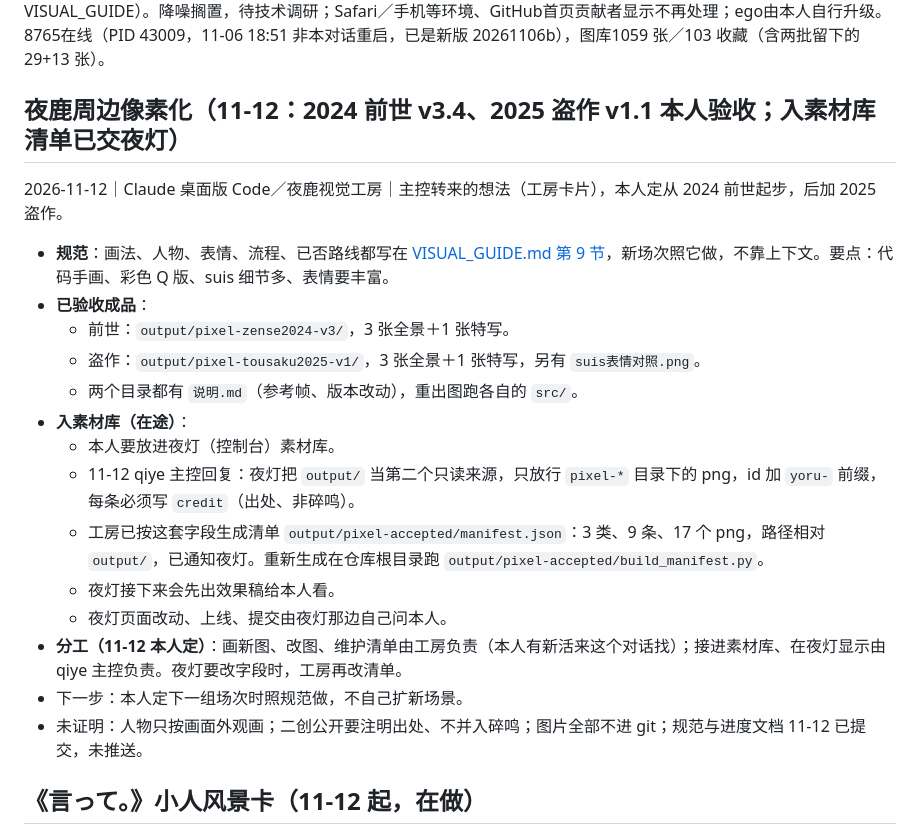
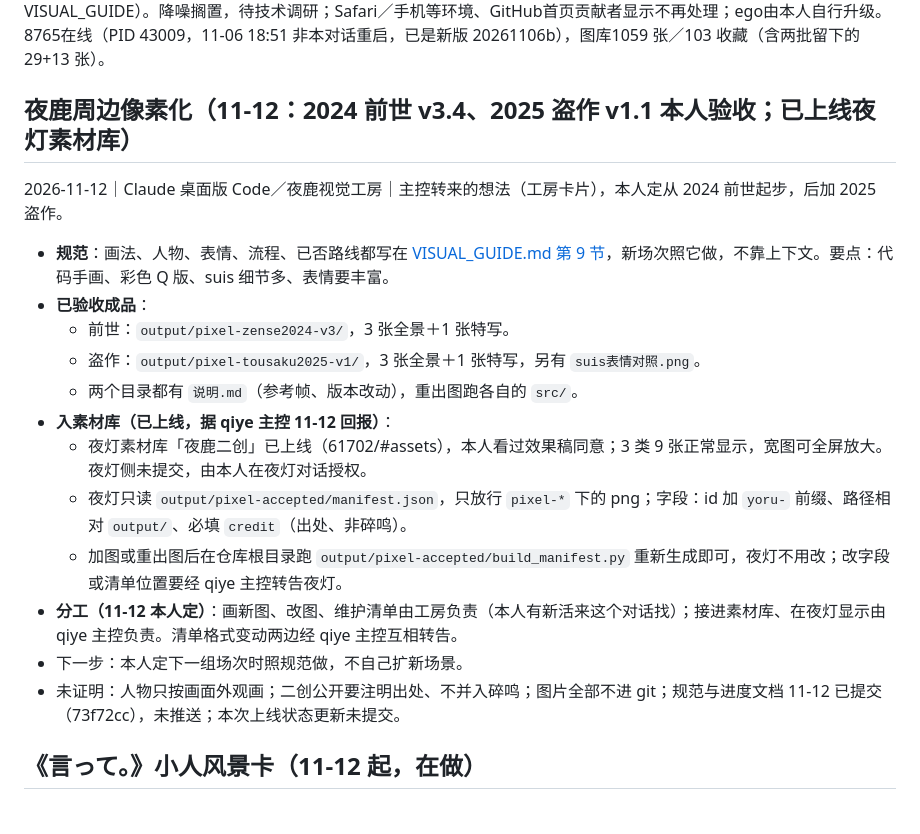
Before and after one commit to Yorushikamimimi/Yorushika-Lyric-Card-Bot, a Markdown page: CURRENT_PROGRESS.md, the part around the change. Rendered like a GitHub page.

Commit message:
docs: 记录夜鹿二创已上线夜灯素材库

```diff
--- a/CURRENT_PROGRESS.md
+++ b/CURRENT_PROGRESS.md
@@ -2,7 +2,7 @@
 
 更新：2026-11-09（Asia/Shanghai）。**自动扩充图库已收口（11-07）：整场按规则推只留 13%，改「收藏附近」40%、「整首放宽」49%、盗作收藏附近 54%；不再出候选。图库 1100／144。代码与文档已提交推送（`71f5def`、`d64f3af`）。11-09 主页「系统挑的」已上线、本人验收通过并提交推送（`7598e7c`，见下节「主页系统挑图」）。** 11-06本人验收通过：「我截的」命名、10-30看图与导出改版、10-18盗作批次与Live/MV分类。第8条已定：无人物画面排在后面、不排除（已写入VISUAL_GUIDE）。降噪搁置，待技术调研；Safari／手机等环境、GitHub首页贡献者显示不再处理；ego由本人自行升级。8765在线（PID 43009，11-06 18:51 非本对话重启，已是新版 20261106b），图库1059 张／103 收藏（含两批留下的 29+13 张）。
 
-## 夜鹿周边像素化（11-12：2024 前世 v3.4、2025 盗作 v1.1 本人验收；入素材库清单已交夜灯）
+## 夜鹿周边像素化（11-12：2024 前世 v3.4、2025 盗作 v1.1 本人验收；已上线夜灯素材库）
 
 2026-11-12｜Claude 桌面版 Code／夜鹿视觉工房｜主控转来的想法（工房卡片），本人定从 2024 前世起步，后加 2025 盗作。
 - **规范**：画法、人物、表情、流程、已否路线都写在 [VISUAL_GUIDE.md 第 9 节](VISUAL_GUIDE.md)，新场次照它做，不靠上下文。要点：代码手画、彩色 Q 版、suis 细节多、表情要丰富。
@@ -10,15 +10,13 @@
   - 前世：`output/pixel-zense2024-v3/`，3 张全景＋1 张特写。
   - 盗作：`output/pixel-tousaku2025-v1/`，3 张全景＋1 张特写，另有 `suis表情对照.png`。
   - 两个目录都有 `说明.md`（参考帧、版本改动），重出图跑各自的 `src/`。
-- **入素材库（在途）**：
-  - 本人要放进夜灯（控制台）素材库。
-  - 11-12 qiye 主控回复：夜灯把 `output/` 当第二个只读来源，只放行 `pixel-*` 目录下的 png，id 加 `yoru-` 前缀，每条必须写 `credit`（出处、非碎鸣）。
-  - 工房已按这套字段生成清单 `output/pixel-accepted/manifest.json`：3 类、9 条、17 个 png，路径相对 `output/`，已通知夜灯。重新生成在仓库根目录跑 `output/pixel-accepted/build_manifest.py`。
-  - 夜灯接下来会先出效果稿给本人看。
-  - 夜灯页面改动、上线、提交由夜灯那边自己问本人。
-- **分工（11-12 本人定）**：画新图、改图、维护清单由工房负责（本人有新活来这个对话找）；接进素材库、在夜灯显示由 qiye 主控负责。夜灯要改字段时，工房再改清单。
+- **入素材库（已上线，据 qiye 主控 11-12 回报）**：
+  - 夜灯素材库「夜鹿二创」已上线（61702/#assets），本人看过效果稿同意；3 类 9 张正常显示，宽图可全屏放大。夜灯侧未提交，由本人在夜灯对话授权。
+  - 夜灯只读 `output/pixel-accepted/manifest.json`，只放行 `pixel-*` 下的 png；字段：id 加 `yoru-` 前缀、路径相对 `output/`、必填 `credit`（出处、非碎鸣）。
+  - 加图或重出图后在仓库根目录跑 `output/pixel-accepted/build_manifest.py` 重新生成即可，夜灯不用改；改字段或清单位置要经 qiye 主控转告夜灯。
+- **分工（11-12 本人定）**：画新图、改图、维护清单由工房负责（本人有新活来这个对话找）；接进素材库、在夜灯显示由 qiye 主控负责。清单格式变动两边经 qiye 主控互相转告。
 - 下一步：本人定下一组场次时照规范做，不自己扩新场景。
-- 未证明：人物只按画面外观画；二创公开要注明出处、不并入碎鸣；图片全部不进 git；规范与进度文档 11-12 已提交，未推送。
+- 未证明：人物只按画面外观画；二创公开要注明出处、不并入碎鸣；图片全部不进 git；规范与进度文档 11-12 已提交（73f72cc），未推送；本次上线状态更新未提交。
 
 ## 《言って。》小人风景卡（11-12 起，在做）
 
```
